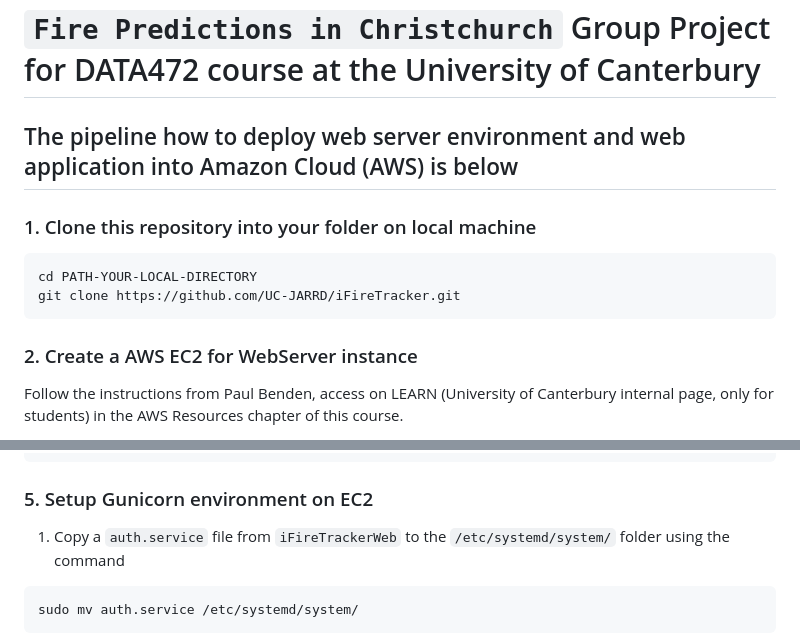
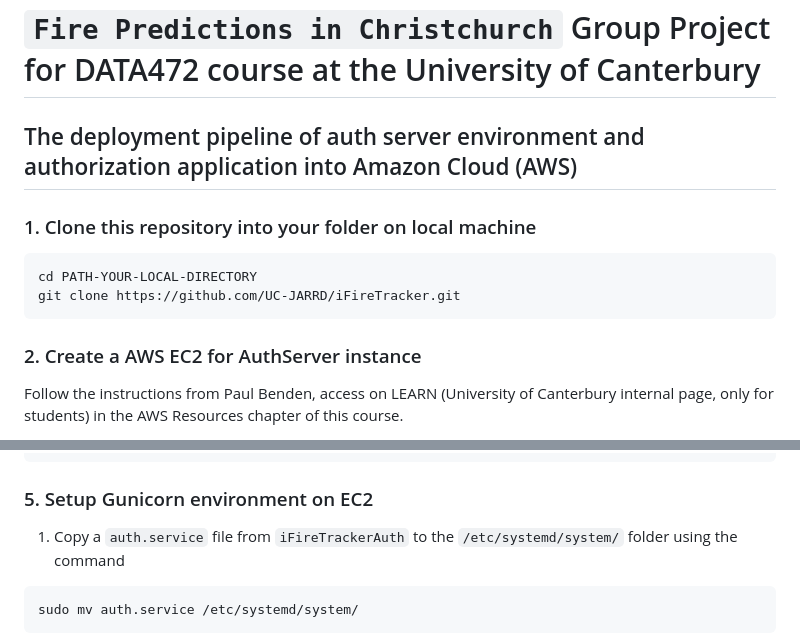
Before and after one commit to UC-JARRD/group-project, a Markdown page: src/iFireTrackerAuth/README.md, 2 parts joined by grey strips. Rendered like a GitHub page.

````diff
--- a/src/iFireTrackerAuth/README.md
+++ b/src/iFireTrackerAuth/README.md
@@ -1,7 +1,7 @@
 # `Fire Predictions in Christchurch` Group Project for DATA472 course at the University of Canterbury
 
 
-## The pipeline how to deploy web server environment and web application into Amazon Cloud (AWS) is below
+## The deployment pipeline of auth server environment and authorization application into Amazon Cloud (AWS)
 
 
 ### 1. Clone this repository into your folder on local machine
@@ -11,7 +11,7 @@ cd PATH-YOUR-LOCAL-DIRECTORY
 git clone https://github.com/UC-JARRD/iFireTracker.git
 ```
 
-### 2. Create a AWS EC2 for WebServer instance
+### 2. Create a AWS EC2 for AuthServer instance
 
 Follow the instructions from Paul Benden, access on LEARN (University of Canterbury internal page, only for students) in the AWS Resources chapter of this course.
 
@@ -66,7 +66,7 @@ iFireTrackerAuth/
 
 ### 5. Setup Gunicorn environment on EC2
 
-1. Copy a `auth.service` file from `iFireTrackerWeb` to the `/etc/systemd/system/` folder using the command
+1. Copy a `auth.service` file from `iFireTrackerAuth` to the `/etc/systemd/system/` folder using the command
 
 ```bash
 sudo mv auth.service /etc/systemd/system/
````
